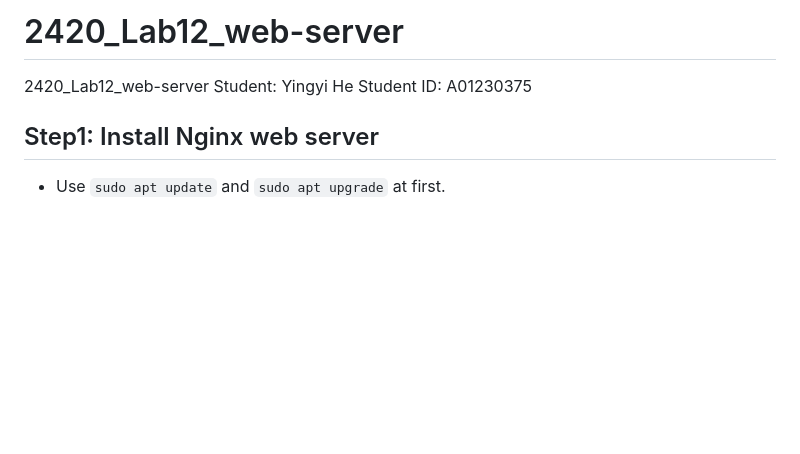
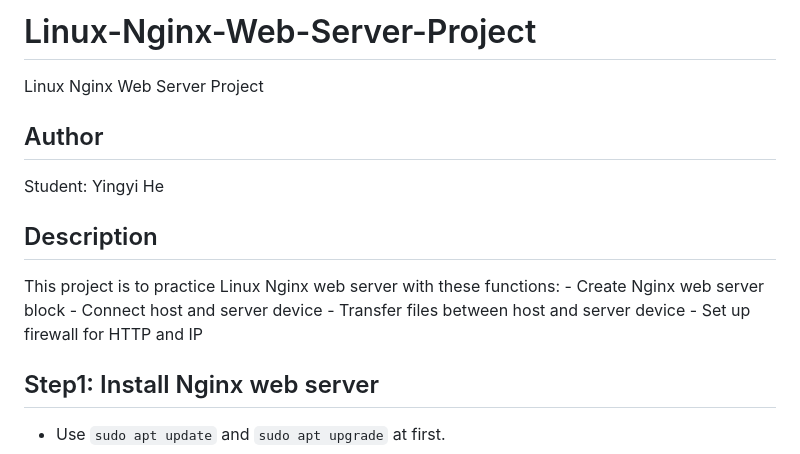
Before and after one commit to YingyiH/2420_Lab12_web-server, a Markdown page: README.md, the part around the change. GitHub-like rendering; blank space fills up the shorter version.

```diff
--- a/README.md
+++ b/README.md
@@ -1,7 +1,15 @@
-# 2420_Lab12_web-server
-2420_Lab12_web-server
+# Linux-Nginx-Web-Server-Project
+Linux Nginx Web Server Project
+
+## Author
 Student: Yingyi He
-Student ID: A01230375
+
+## Description
+This project is to practice Linux Nginx web server with these functions:
+	- Create Nginx web server block
+	- Connect host and server device
+	- Transfer files between host and server device
+	- Set up firewall for HTTP and IP
 
 ## Step1: Install Nginx web server
 - Use `sudo apt update` and `sudo apt upgrade` at first.
```
